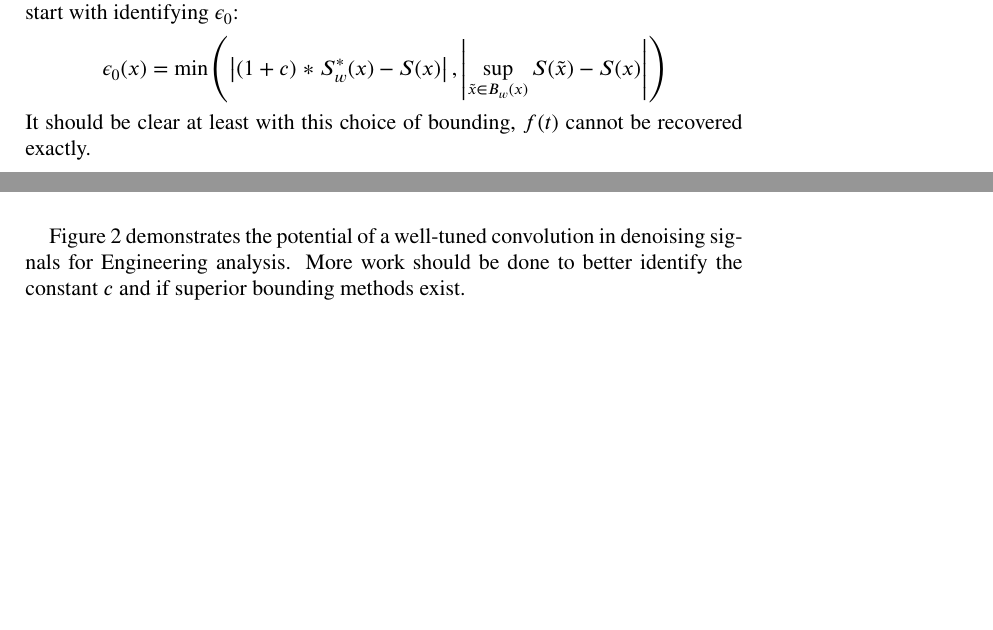
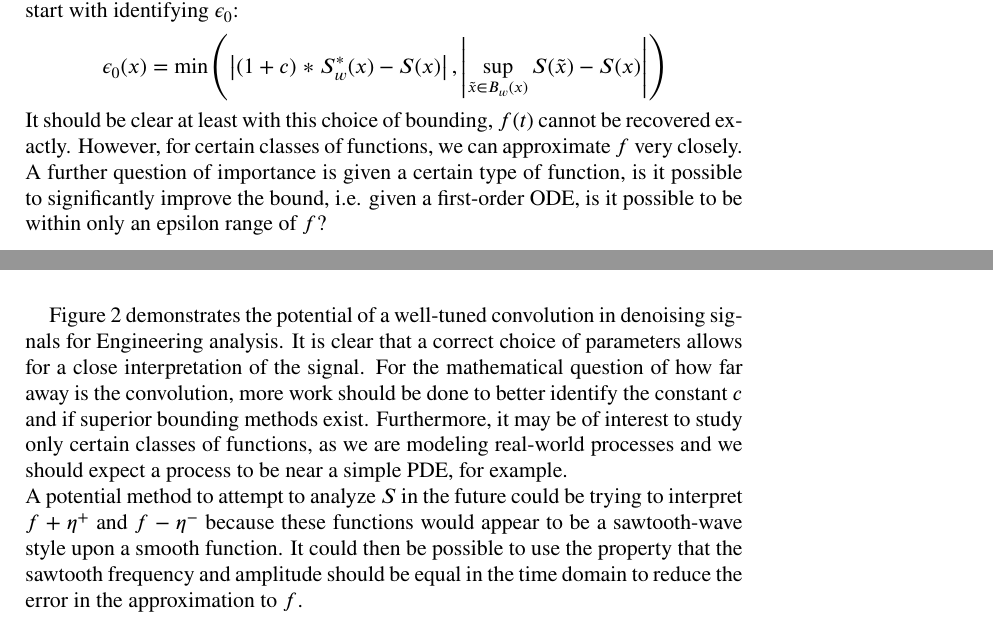
Before and after one commit to noahess/Project544, a LaTeX paper (main.tex): two parts of pages 8 and 9 of 10, joined at a grey line, cut so that both start at the same text, the shorter picture padded with empty space. Compiled offline with pdfLaTeX.

Commit message:
Updated with minor improvements

```diff
--- a/main.tex
+++ b/main.tex
@@ -236,6 +236,6 @@ Which leads us back to the Riemann conclusion. At this point, the question is ca
 \[
 \epsilon_0(x) = \min\left(\left|(1+c)*S^*_{w}(x) - S(x)\right|, \left|\sup_{\tilde{x}\in B_w(x)}S(\tilde{x}) - S(x)\right|\right)
 \]
-It should be clear at least with this choice of bounding, $f(t)$ cannot be recovered exactly.
+It should be clear at least with this choice of bounding, $f(t)$ cannot be recovered exactly. However, for certain classes of functions, we can approximate $f$ very closely. A further question of importance is given a certain type of function, is it possible to significantly improve the bound, i.e. given a first-order ODE, is it possible to be within only an epsilon range of $f$?
 \newpage
 \section{Conclusion}
@@ -245,7 +245,8 @@ We do not have the ability to recreate $f$ with this formulation, however we may
 	\includegraphics[height=2.0in]{/Users/noahstockwell/Documents/TeX/Proj544/Images/Comparison.png}
 	\caption{Thermocouple response: Noisy and Convolved}
 \end{figure}
-Figure 2 demonstrates the potential of a well-tuned convolution in denoising signals for Engineering analysis. More work should be done to better identify the constant $c$ and if superior bounding methods exist.
+Figure 2 demonstrates the potential of a well-tuned convolution in denoising signals for Engineering analysis. It is clear that a correct choice of parameters allows for a close interpretation of the signal. For the mathematical question of how far away is the convolution, more work should be done to better identify the constant $c$ and if superior bounding methods exist. Furthermore, it may be of interest to study only certain classes of functions, as we are modeling real-world processes and we should expect a process to be near a simple PDE, for example. \\
+A potential method to attempt to analyze $S$ in the future could be trying to interpret $f+\eta^+$ and $f-\eta^-$ because these functions would appear to be a sawtooth-wave style upon a smooth function. It could then be possible to use the property that the sawtooth frequency and amplitude should be equal in the time domain to reduce the error in the approximation to $f$.
 \newpage
 \bibliography{bibFile}
 \bibliographystyle{plain}
```
Also changed, not shown: bibFile.bib (+6 -0 lines), main.pdf, main.tex (2 more changed lines).
